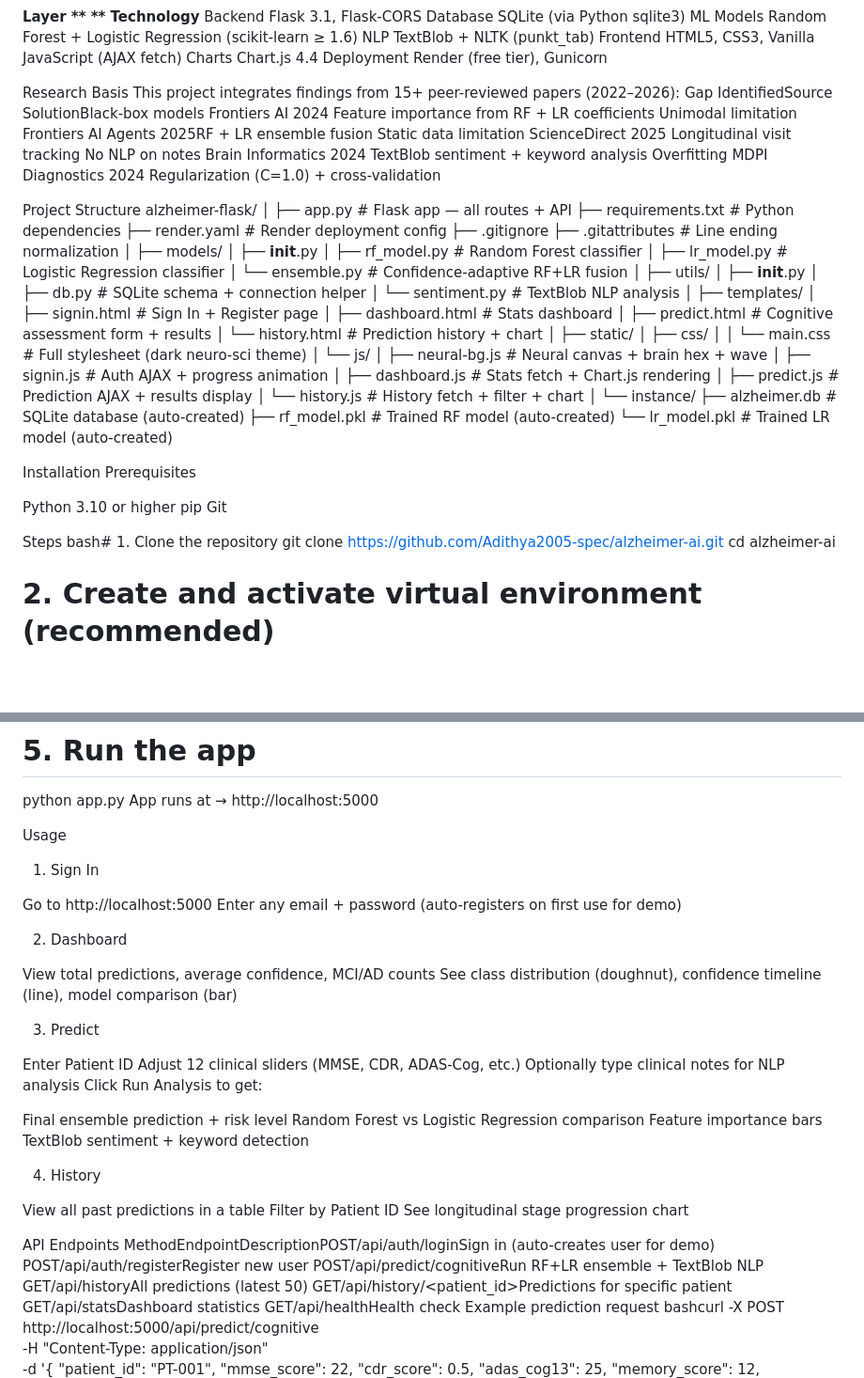
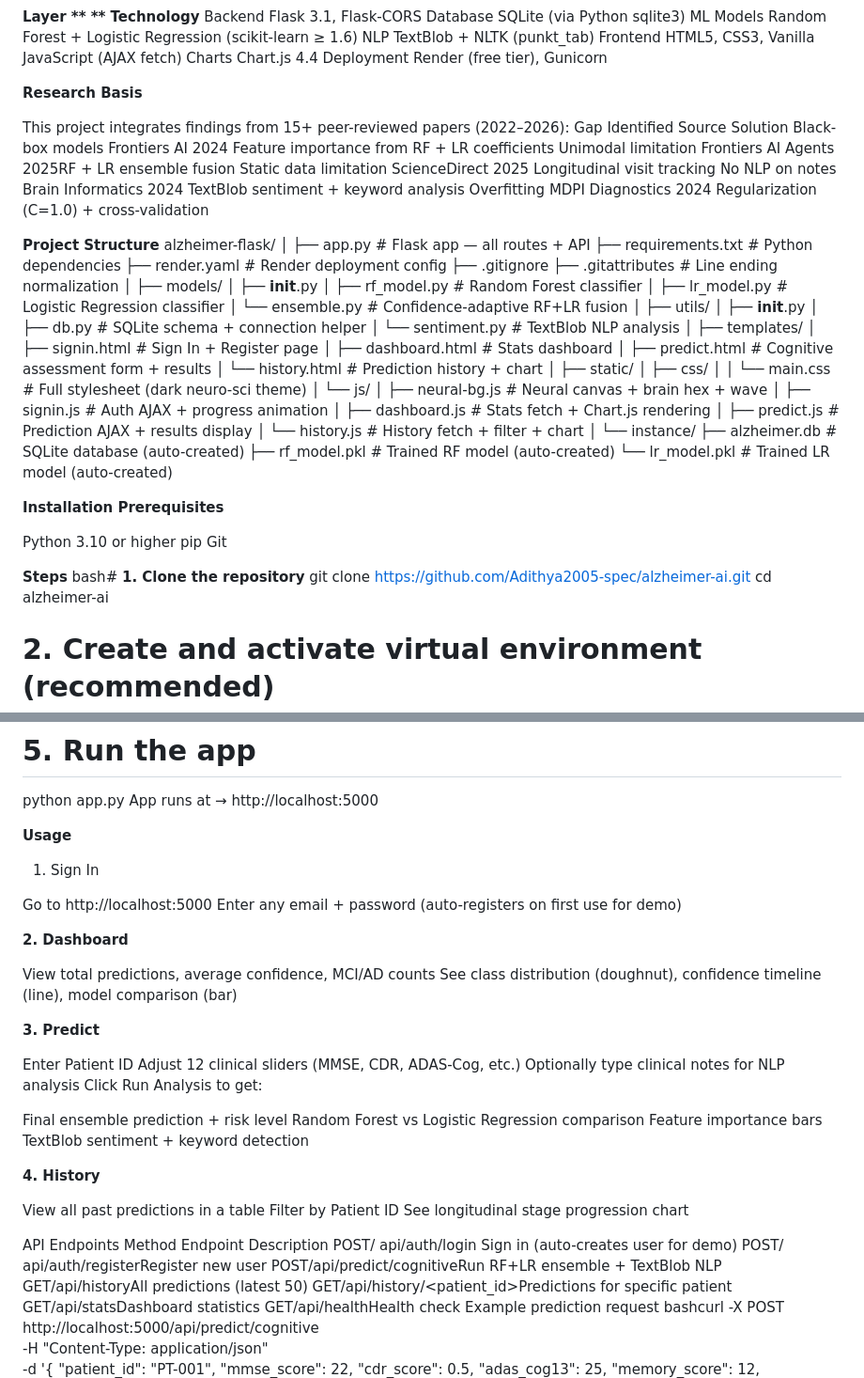
Before and after one commit to Adithya2005-spec/Alzheimer-ai, a Markdown page: README.md, 2 parts joined by grey strips. Shown at 94% size. GitHub-like rendering; blank space fills up the shorter version.

Commit message:
Refine README.md formatting and content structure
Updated formatting and structure in README.md for clarity and consistency.

```diff
--- a/README.md
+++ b/README.md
@@ -55,10 +55,11 @@ Frontend                                            HTML5, CSS3, Vanilla JavaScr
 Charts                                              Chart.js 4.4
 Deployment                                          Render (free tier), Gunicorn
 
-Research Basis
+**Research Basis**
+
 This project integrates findings from 15+ peer-reviewed papers (2022–2026):
-Gap IdentifiedSource
-SolutionBlack-box models
+Gap Identified Source
+Solution Black-box models
 Frontiers AI 2024
 Feature importance from RF + LR coefficients
 Unimodal limitation
@@ -73,7 +74,7 @@ Overfitting
 MDPI Diagnostics 2024
 Regularization (C=1.0) + cross-validation
 
-Project Structure
+**Project Structure**
 alzheimer-flask/
 │
 ├── app.py                        # Flask app — all routes + API
@@ -114,15 +115,15 @@ alzheimer-flask/
     ├── rf_model.pkl              # Trained RF model (auto-created)
     └── lr_model.pkl              # Trained LR model (auto-created)
 
-Installation
-Prerequisites
+**Installation
+Prerequisites**
 
 Python 3.10 or higher
 pip
 Git
 
-Steps
-bash# 1. Clone the repository
+**Steps**
+bash# **1. Clone the repository**
 git clone https://github.com/Adithya2005-spec/alzheimer-ai.git
 cd alzheimer-ai
 
@@ -145,18 +146,18 @@ python -c "import nltk; nltk.download('punkt_tab'); nltk.download('averaged_perc
 python app.py
 App runs at → http://localhost:5000
 
-Usage
+**Usage**
 1. Sign In
 
 Go to http://localhost:5000
 Enter any email + password (auto-registers on first use for demo)
 
-2. Dashboard
+**2. Dashboard**
 
 View total predictions, average confidence, MCI/AD counts
 See class distribution (doughnut), confidence timeline (line), model comparison (bar)
 
-3. Predict
+**3. Predict**
 
 Enter Patient ID
 Adjust 12 clinical sliders (MMSE, CDR, ADAS-Cog, etc.)
@@ -170,7 +171,7 @@ TextBlob sentiment + keyword detection
 
 
 
-4. History
+**4. History**
 
 View all past predictions in a table
 Filter by Patient ID
@@ -178,8 +179,9 @@ See longitudinal stage progression chart
 
 
 API Endpoints
-MethodEndpointDescriptionPOST/api/auth/loginSign in (auto-creates user for demo)
-POST/api/auth/registerRegister new user
+Method          Endpoint                 Description
+POST/          api/auth/login        Sign in (auto-creates user for demo)
+POST/          api/auth/registerRegister new user
 POST/api/predict/cognitiveRun RF+LR ensemble + TextBlob NLP
 GET/api/historyAll predictions (latest 50)
 GET/api/history/<patient_id>Predictions for specific patient
```
Also changed, not shown: other parts of README.md (+2 -2 lines).
